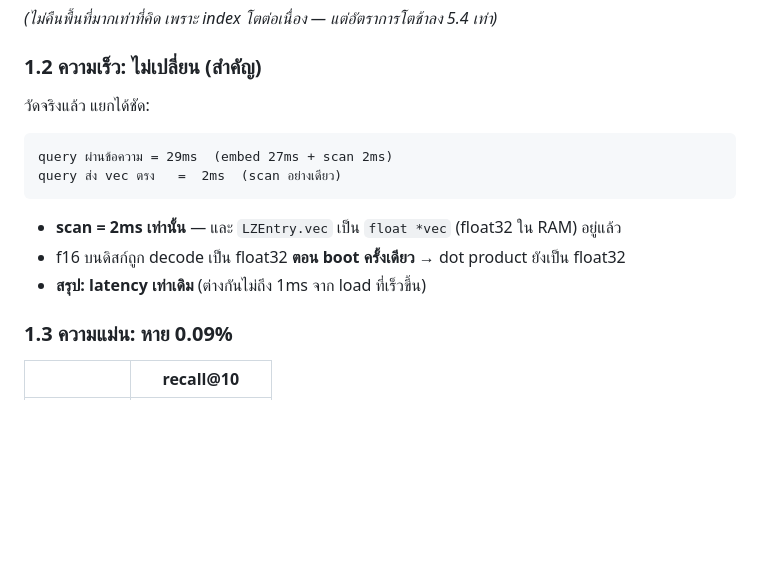
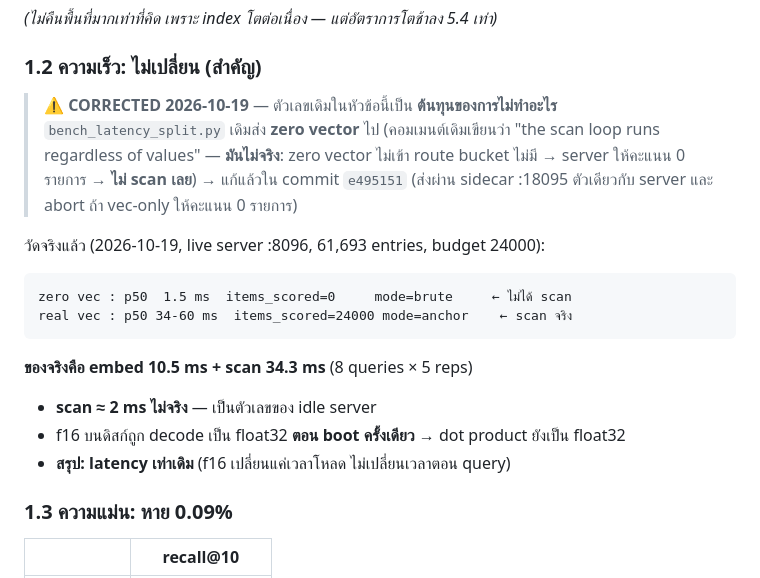
Before and after one commit to M111ON/FS_tools, a Markdown page: ann/docs/IMPACT-ANALYSIS-2026-10-14-vec-format.md, the part around the change. Drawn GitHub-style; blank space fills up the shorter version.

Commit message:
ann docs: correct the "scan = 2 ms" figure — it was the cost of doing nothing
IMPACT-ANALYSIS-2026-10-14-vec-format.md §1.2 says:

    query ผ่านข้อความ = 29ms  (embed 27ms + scan 2ms)
    query ส่ง vec ตรง   =  2ms  (scan อย่างเดียว)

Both numbers came from bench_latency_split.py, which sent a ZERO vector.
The tool's own comment claimed "the scan loop runs regardless of values" —
it does not: a zero vector misses every route bucket, so the server scored
0 items and returned without scanning. The "2 ms" was the cost of an idle
server, and every scan figure derived from it was wrong.

Measured 2026-10-19 on the live server (:8096, 61,693 entries, budget 24000):

    zero vec : p50  1.5 ms  items_scored=0     mode=brute
    real vec : p50 34-60 ms  items_scored=24000 mode=anchor

The real split is embed 10.5 ms + scan 34.3 ms (8 queries x 5 reps).

The bench tool was fixed in e495151 (embed through the same :18095 sidecar
the server uses, and abort if a vec-only query scores 0 items, so an idle
server can never be reported as a fast scan again). This commit fixes the
DOCUMENT, which e495151 left carrying the old numbers.

The conclusion of the section is unchanged — f16 does not change query
latency, it changes load time — but the supporting numbers are now real.

Co-Authored-By: Claude Opus 4.8 (1M context) <noreply@anthropic.com>

````diff
--- a/ann/docs/IMPACT-ANALYSIS-2026-10-14-vec-format.md
+++ b/ann/docs/IMPACT-ANALYSIS-2026-10-14-vec-format.md
@@ -16,14 +16,22 @@
 *(ไม่คืนพื้นที่มากเท่าที่คิด เพราะ index โตต่อเนื่อง — แต่อัตราการโตช้าลง 5.4 เท่า)*
 
 ### 1.2 ความเร็ว: **ไม่เปลี่ยน** (สำคัญ)
-วัดจริงแล้ว แยกได้ชัด:
+> ⚠️ **CORRECTED 2026-10-19** — ตัวเลขเดิมในหัวข้อนี้เป็น **ต้นทุนของการไม่ทำอะไร**
+> `bench_latency_split.py` เดิมส่ง **zero vector** ไป (คอมเมนต์เดิมเขียนว่า "the scan loop runs
+> regardless of values" — **มันไม่จริง**: zero vector ไม่เข้า route bucket ไม่มี → server ให้คะแนน
+> 0 รายการ → **ไม่ scan เลย**) → แก้แล้วใน commit `e495151` (ส่งผ่าน sidecar :18095 ตัวเดียวกับ server
+> และ abort ถ้า vec-only ให้คะแนน 0 รายการ)
+
+วัดจริงแล้ว (2026-10-19, live server :8096, 61,693 entries, budget 24000):
 ```
-query ผ่านข้อความ = 29ms  (embed 27ms + scan 2ms)
-query ส่ง vec ตรง   =  2ms  (scan อย่างเดียว)
+zero vec : p50  1.5 ms  items_scored=0     mode=brute     ← ไม่ได้ scan
+real vec : p50 34-60 ms  items_scored=24000 mode=anchor    ← scan จริง
 ```
-- **scan = 2ms เท่านั้น** — และ `LZEntry.vec` เป็น `float *vec` (float32 ใน RAM) อยู่แล้ว
+**ของจริงคือ embed 10.5 ms + scan 34.3 ms** (8 queries × 5 reps)
+
+- **scan ≈ 2 ms ไม่จริง** — เป็นตัวเลขของ idle server
 - f16 บนดิสก์ถูก decode เป็น float32 **ตอน boot ครั้งเดียว** → dot product ยังเป็น float32
-- **สรุป: latency เท่าเดิม** (ต่างกันไม่ถึง 1ms จาก load ที่เร็วขึ้น)
+- **สรุป: latency เท่าเดิม** (f16 เปลี่ยนแค่เวลาโหลด ไม่เปลี่ยนเวลาตอน query)
 
 ### 1.3 ความแม่น: หาย 0.09%
 | | recall@10 |
````
